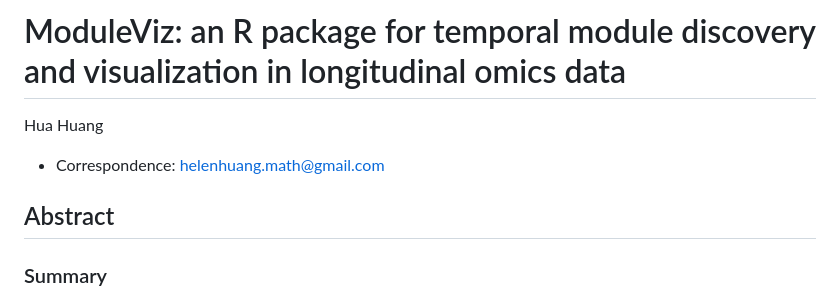
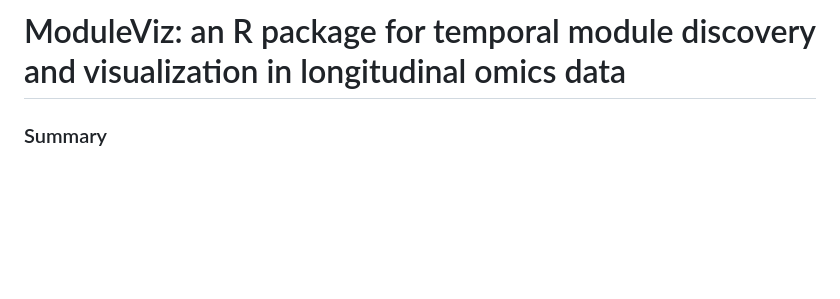
Before and after one commit to helenhuangmath/ModuleViz, a Markdown page: docs/paper/ModuleViz_manuscript.md, the part around the change. Rendered like a GitHub page; blank space fills up the shorter version.

Commit message:
Edit ModuleViz doc
Removed author information and abstract section from the manuscript.

```diff
--- a/docs/paper/ModuleViz_manuscript.md
+++ b/docs/paper/ModuleViz_manuscript.md
@@ -1,10 +1,4 @@
 # ModuleViz: an R package for temporal module discovery and visualization in longitudinal omics data
-
-Hua Huang
-
-* Correspondence: helenhuang.math@gmail.com
-
-## Abstract
 
 ### Summary
 
```
